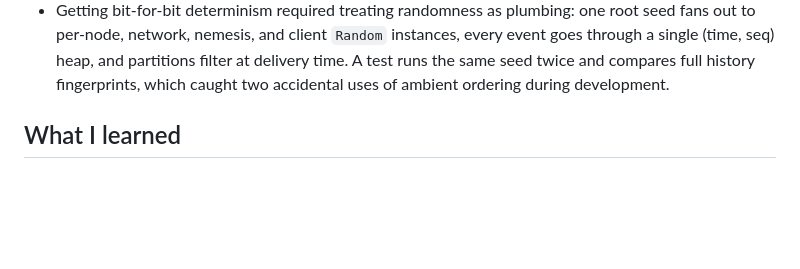
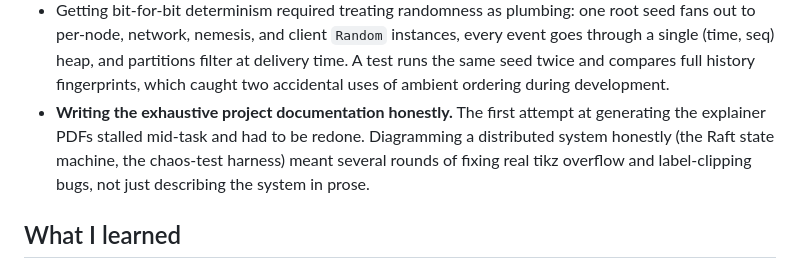
Before and after one commit to salmanadnan2257/raft-kv, a Markdown page: README.md, the part around the change. GitHub-like rendering; blank space fills up the shorter version.

Commit message:
Document the documentation process itself as a real challenge

```diff
--- a/README.md
+++ b/README.md
@@ -243,6 +243,7 @@ On this machine (Linux, Python 3.12.3):
   (time, seq) heap, and partitions filter at delivery time. A test runs
   the same seed twice and compares full history fingerprints, which
   caught two accidental uses of ambient ordering during development.
+- **Writing the exhaustive project documentation honestly.** The first attempt at generating the explainer PDFs stalled mid-task and had to be redone. Diagramming a distributed system honestly (the Raft state machine, the chaos-test harness) meant several rounds of fixing real tikz overflow and label-clipping bugs, not just describing the system in prose.
 
 ## What I learned
 
```
